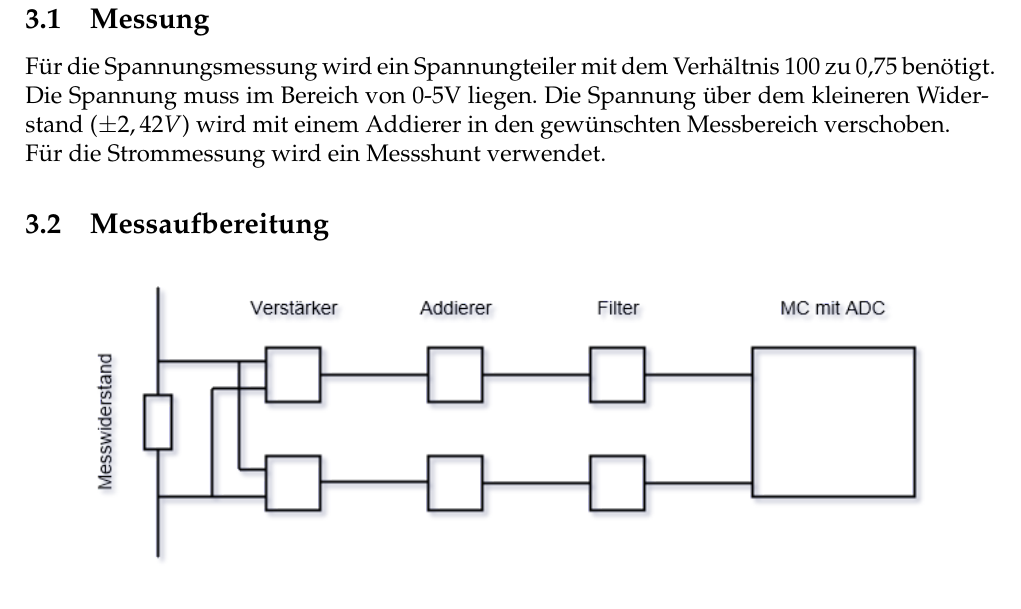
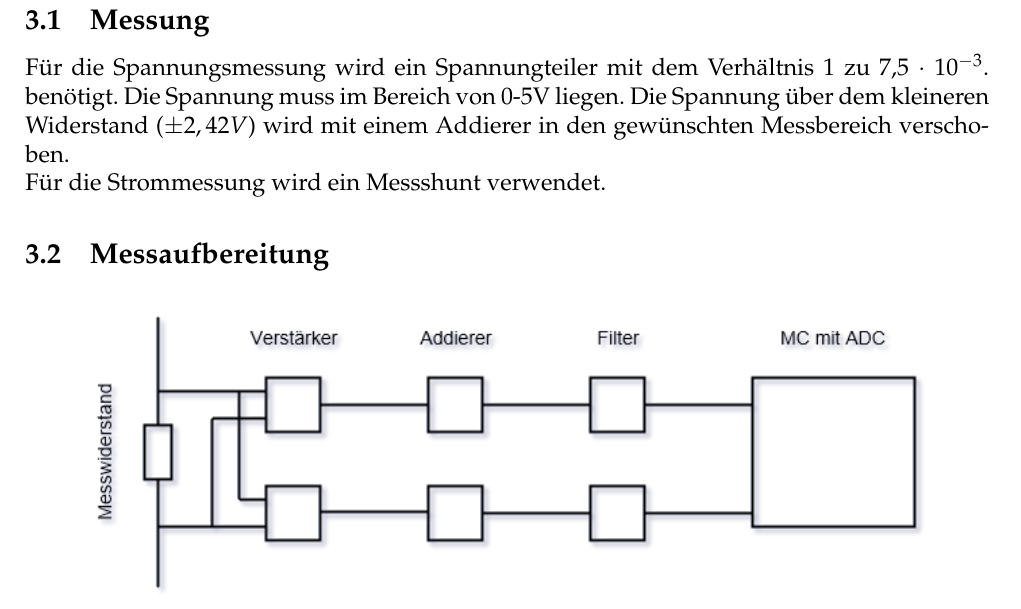
Before and after one commit to elFreak/P3T7, a LaTeX document (Latech/Pfl.Heft.tex): part of page 3 of 4, cut so that both start at the same text. Compiled offline with pdfLaTeX; an older LaTeX class or package is replaced by its successor.

Commit message:
Messung Verhältnis der Widerstände
100 zu 0,75 => 1 zu 7,5 *10^(-3)

```diff
--- a/Latech/Pfl.Heft.tex
+++ b/Latech/Pfl.Heft.tex
@@ -87,7 +87,7 @@ Der orange Rahmen stellt das Gehäuse des Gerätes dar, die weissen Felder stehe
  \includegraphics[scale=0.45]{Komp-1.png}
 
 \subsection{Messung}
-Für die Spannungsmessung wird ein Spannungteiler mit dem Verhältnis 100 zu 0,75 benötigt. Die Spannung muss im Bereich von 0-5V liegen. Die Spannung über dem kleineren Widerstand ($\pm 2,42V$) wird mit einem Addierer in den gewünschten Messbereich verschoben.\\
+Für die Spannungsmessung wird ein Spannungteiler mit dem Verhältnis 1 zu 7,5 $\cdot$ $10^{-3}$. benötigt. Die Spannung muss im Bereich von 0-5V liegen. Die Spannung über dem kleineren Widerstand ($\pm 2,42V$) wird mit einem Addierer in den gewünschten Messbereich verschoben.\\
 Für die Strommessung wird ein Messshunt verwendet.
 \subsection{Messaufbereitung}
 \begin{figure}[htbp]
```
